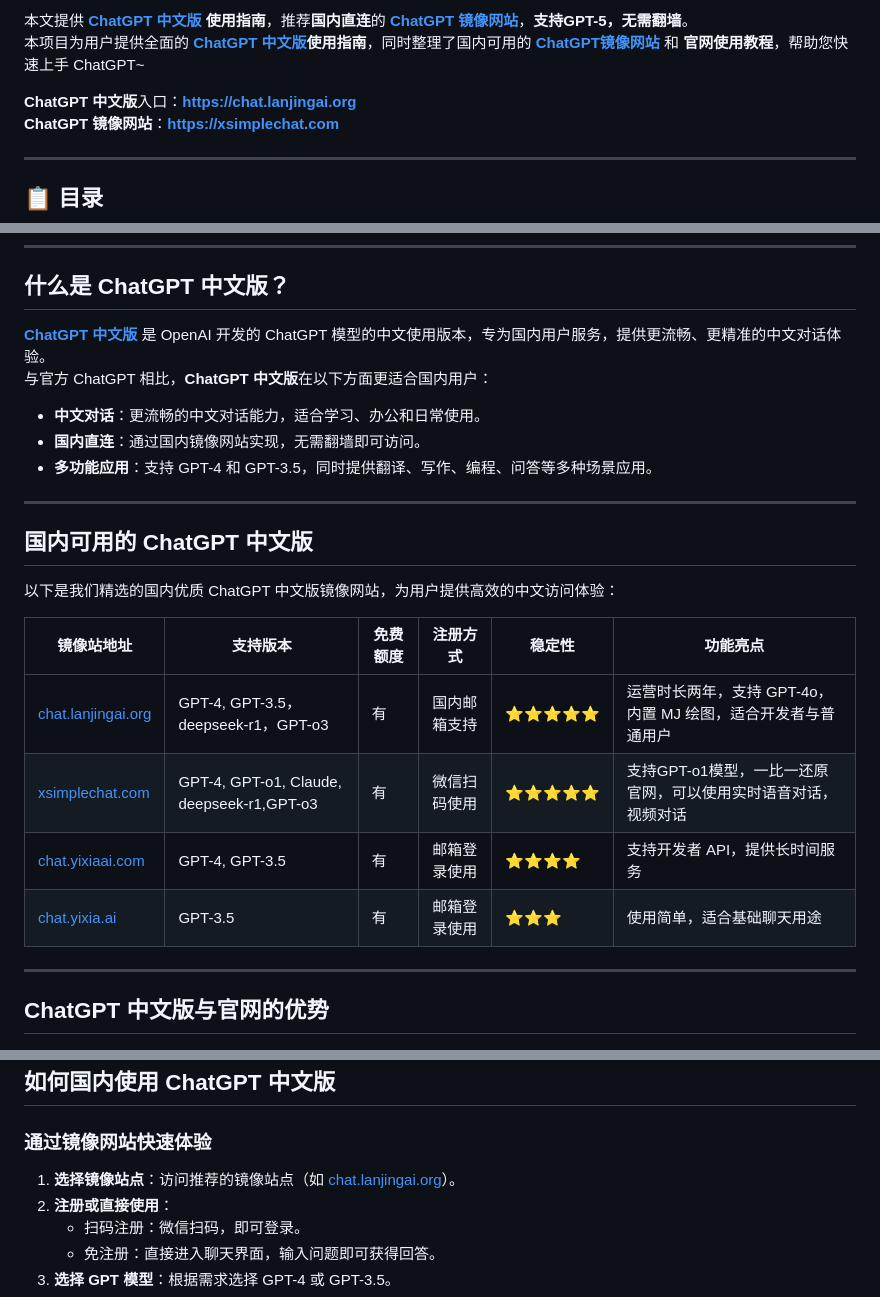
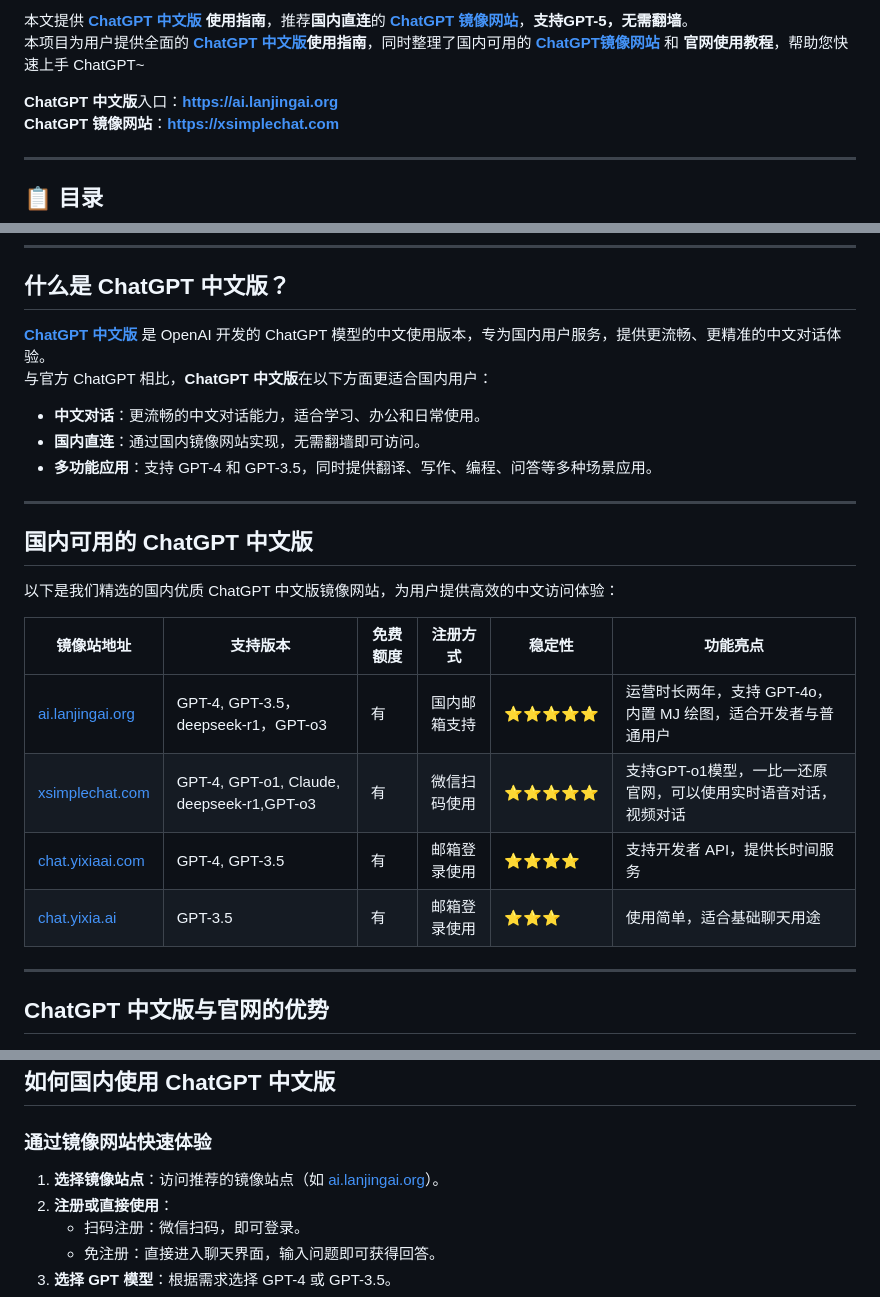
Before and after one commit to chatgpt-china-gpt/Chinese-ChatGPT, a Markdown page: README.md, 3 parts joined by grey strips. Drawn GitHub-style.

```diff
--- a/README.md
+++ b/README.md
@@ -7,5 +7,5 @@
 
-**ChatGPT 中文版**入口：**[https://chat.lanjingai.org](https://chat.lanjingai.org)**
+**ChatGPT 中文版**入口：**[https://ai.lanjingai.org](https://ai.lanjingai.org)**
 **ChatGPT 镜像网站**：**[https://xsimplechat.com](https://xsimplechat.com)**
 
 ---
@@ -34,6 +34,6 @@
 
 | **镜像站地址**       | **支持版本**         | **免费额度** | **注册方式**         | **稳定性** | **功能亮点**                                  |
 |----------------------|---------------------|--------------|---------------------|------------|---------------------------------------------|
-| [chat.lanjingai.org](https://chat.lanjingai.org)   | GPT-4, GPT-3.5，deepseek-r1，GPT-o3 | 有              | 国内邮箱支持        | ⭐⭐⭐⭐⭐    | 运营时长两年，支持 GPT-4o，内置 MJ 绘图，适合开发者与普通用户 |
+| [ai.lanjingai.org](https://ai.lanjingai.org)   | GPT-4, GPT-3.5，deepseek-r1，GPT-o3 | 有              | 国内邮箱支持        | ⭐⭐⭐⭐⭐    | 运营时长两年，支持 GPT-4o，内置 MJ 绘图，适合开发者与普通用户 |
 | [xsimplechat.com](https://xsimplechat.com)         | GPT-4, GPT-o1, Claude, deepseek-r1,GPT-o3  | 有              | 微信扫码使用        | ⭐⭐⭐⭐⭐    | 支持GPT-o1模型，一比一还原官网，可以使用实时语音对话，视频对话         |
 | [chat.yixiaai.com](https://chat.yixiaai.com) | GPT-4, GPT-3.5 | 有              | 邮箱登录使用        | ⭐⭐⭐⭐     | 支持开发者 API，提供长时间服务                 |
@@ -58,7 +58,7 @@
 ## 如何国内使用 ChatGPT 中文版
 
 ### **通过镜像网站快速体验**
-1. **选择镜像站点**：访问推荐的镜像站点（如 [chat.lanjingai.org](https://chat.lanjingai.org)）。
+1. **选择镜像站点**：访问推荐的镜像站点（如 [ai.lanjingai.org](https://ai.lanjingai.org)）。
 2. **注册或直接使用**：
    - 扫码注册：微信扫码，即可登录。
    - 免注册：直接进入聊天界面，输入问题即可获得回答。
```
Also changed, not shown: other parts of README.md (+5 -5 lines).
